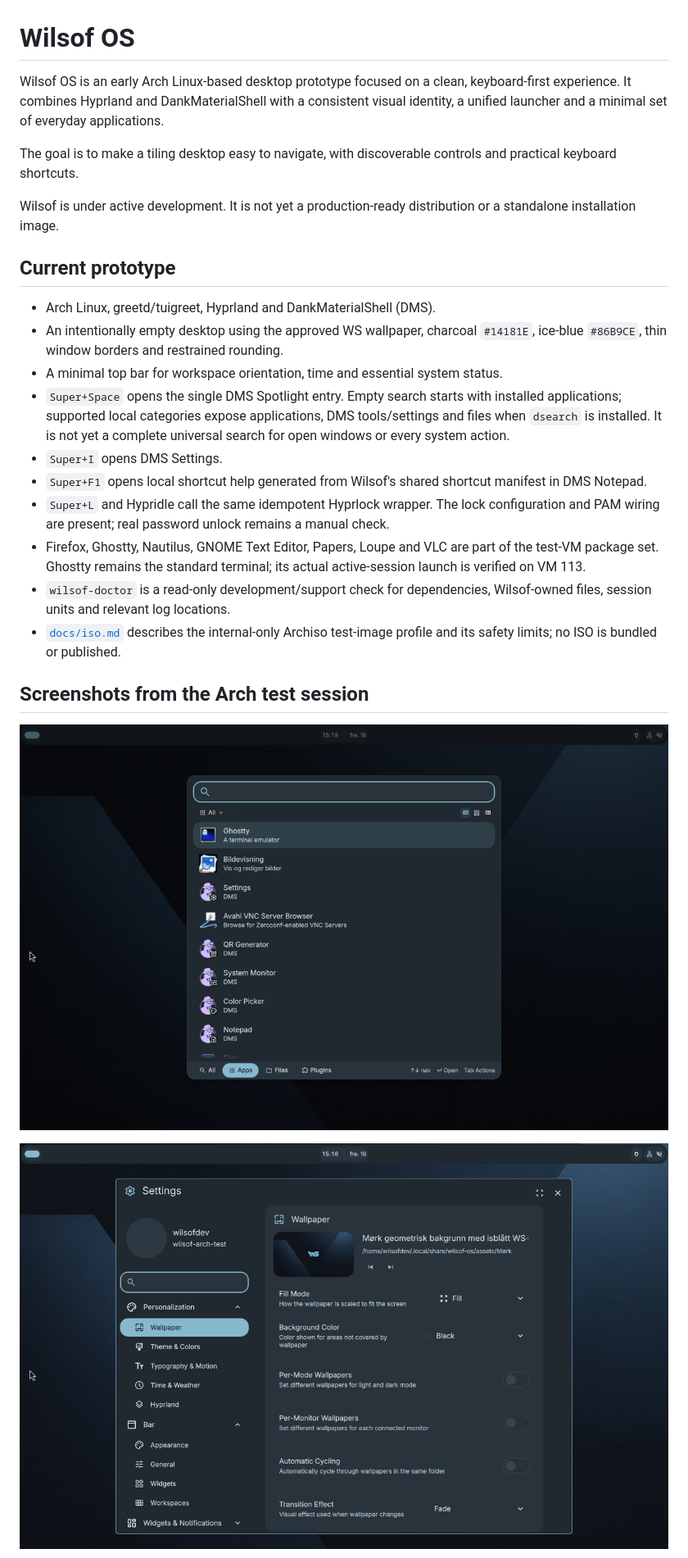
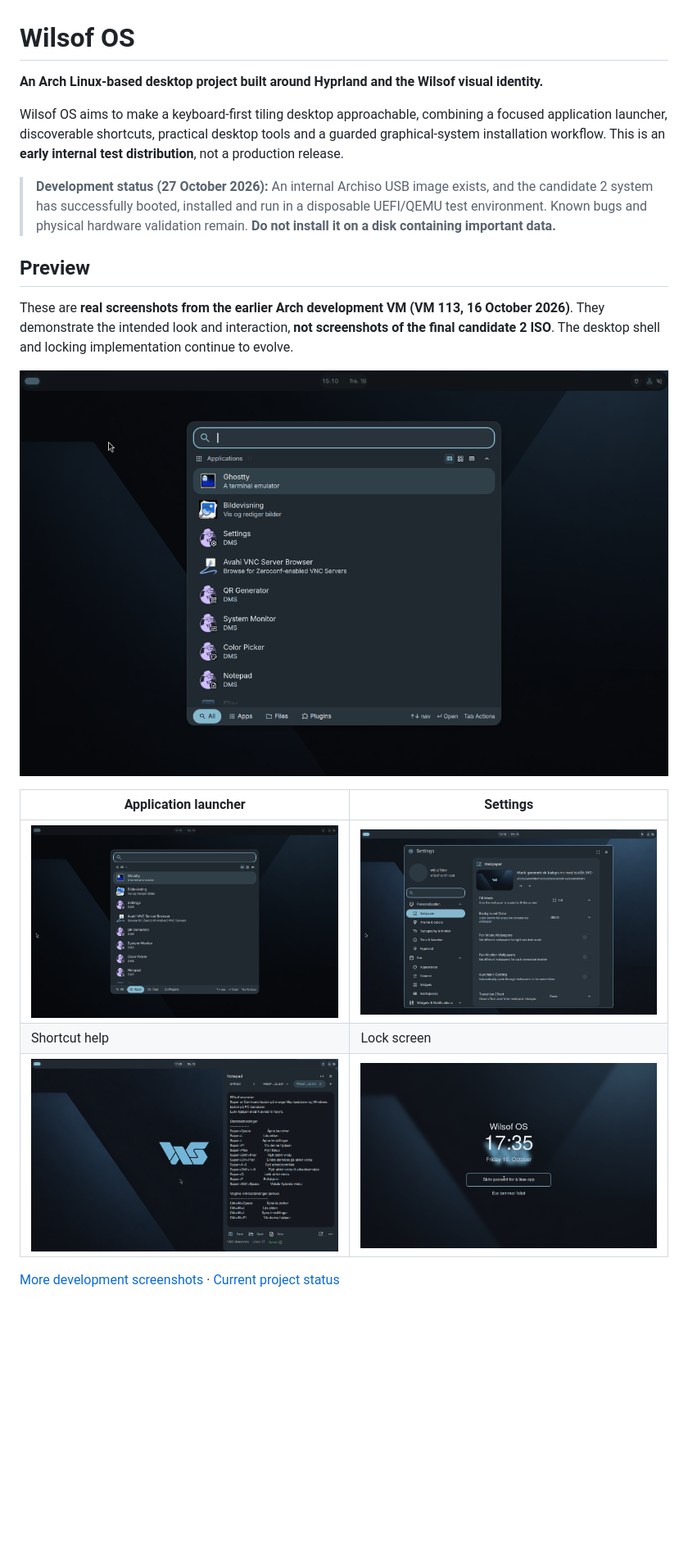
Before and after one commit to tomli0/wilsof-os, a Markdown page: README.md, the part around one of its changes. Shown at 82% size. Drawn GitHub-style; blank space fills up the shorter version.

```diff
--- a/README.md
+++ b/README.md
@@ -1,27 +1,22 @@
 # Wilsof OS
 
-Wilsof OS is an early Arch Linux-based desktop prototype focused on a clean, keyboard-first experience. It combines Hyprland and DankMaterialShell with a consistent visual identity, a unified launcher and a minimal set of everyday applications.
+**An Arch Linux-based desktop project built around Hyprland and the Wilsof visual identity.**
 
-The goal is to make a tiling desktop easy to navigate, with discoverable controls and practical keyboard shortcuts.
+Wilsof OS aims to make a keyboard-first tiling desktop approachable, combining a focused application launcher, discoverable shortcuts, practical desktop tools and a guarded graphical-system installation workflow. This is an **early internal test distribution**, not a production release.
 
-Wilsof is under active development. It is not yet a production-ready distribution or a standalone installation image.
+> **Development status (27 October 2026):** An internal Archiso USB image exists, and the candidate 2 system has successfully booted, installed and run in a disposable UEFI/QEMU test environment. Known bugs and physical hardware validation remain. **Do not install it on a disk containing important data.**
 
-## Current prototype
+## Preview
 
-- Arch Linux, greetd/tuigreet, Hyprland and DankMaterialShell (DMS).
-- An intentionally empty desktop using the approved WS wallpaper, charcoal `#14181E`, ice-blue `#86B9CE`, thin window borders and restrained rounding.
-- A minimal top bar for workspace orientation, time and essential system status.
-- `Super+Space` opens the single DMS Spotlight entry. Empty search starts with installed applications; supported local categories expose applications, DMS tools/settings and files when `dsearch` is installed. It is not yet a complete universal search for open windows or every system action.
-- `Super+I` opens DMS Settings.
-- `Super+F1` opens local shortcut help generated from Wilsof's shared shortcut manifest in DMS Notepad.
-- `Super+L` and Hypridle call the same idempotent Hyprlock wrapper. The lock configuration and PAM wiring are present; real password unlock remains a manual check.
-- Firefox, Ghostty, Nautilus, GNOME Text Editor, Papers, Loupe and VLC are part of the test-VM package set. Ghostty remains the standard terminal; its actual active-session launch is verified on VM 113.
-- `wilsof-doctor` is a read-only development/support check for dependencies, Wilsof-owned files, session units and relevant log locations.
-- [`docs/iso.md`](docs/iso.md) describes the internal-only Archiso test-image profile and its safety limits; no ISO is bundled or published.
+These are **real screenshots from the earlier Arch development VM (VM 113, 16 October 2026)**. They demonstrate the intended look and interaction, **not screenshots of the final candidate 2 ISO**. The desktop shell and locking implementation continue to evolve.
 
-## Screenshots from the Arch test session
+![Wilsof desktop in the Arch test VM](evidence/vm113-2026-10-16-desktop.png)
 
-![Wilsof application launcher](evidence/vm113-2026-10-16-launcher-apps.png)
+| Application launcher | Settings |
+| --- | --- |
+| ![Wilsof application launcher](evidence/vm113-2026-10-16-launcher-apps.png) | ![Wilsof settings](evidence/vm113-2026-10-16-settings.png) |
+| Shortcut help | Lock screen |
+| ![Wilsof keyboard shortcut help](evidence/vm113-2026-10-16-help.png) | ![Wilsof lock screen](evidence/vm113-2026-10-16-lock.png) |
 
-![Wilsof settings](evidence/vm113-2026-10-16-settings.png)
+[More development screenshots](evidence/) · [Current project status](docs/status.md)
 
```
Also changed, not shown: other parts of README.md (+48 -30 lines).
